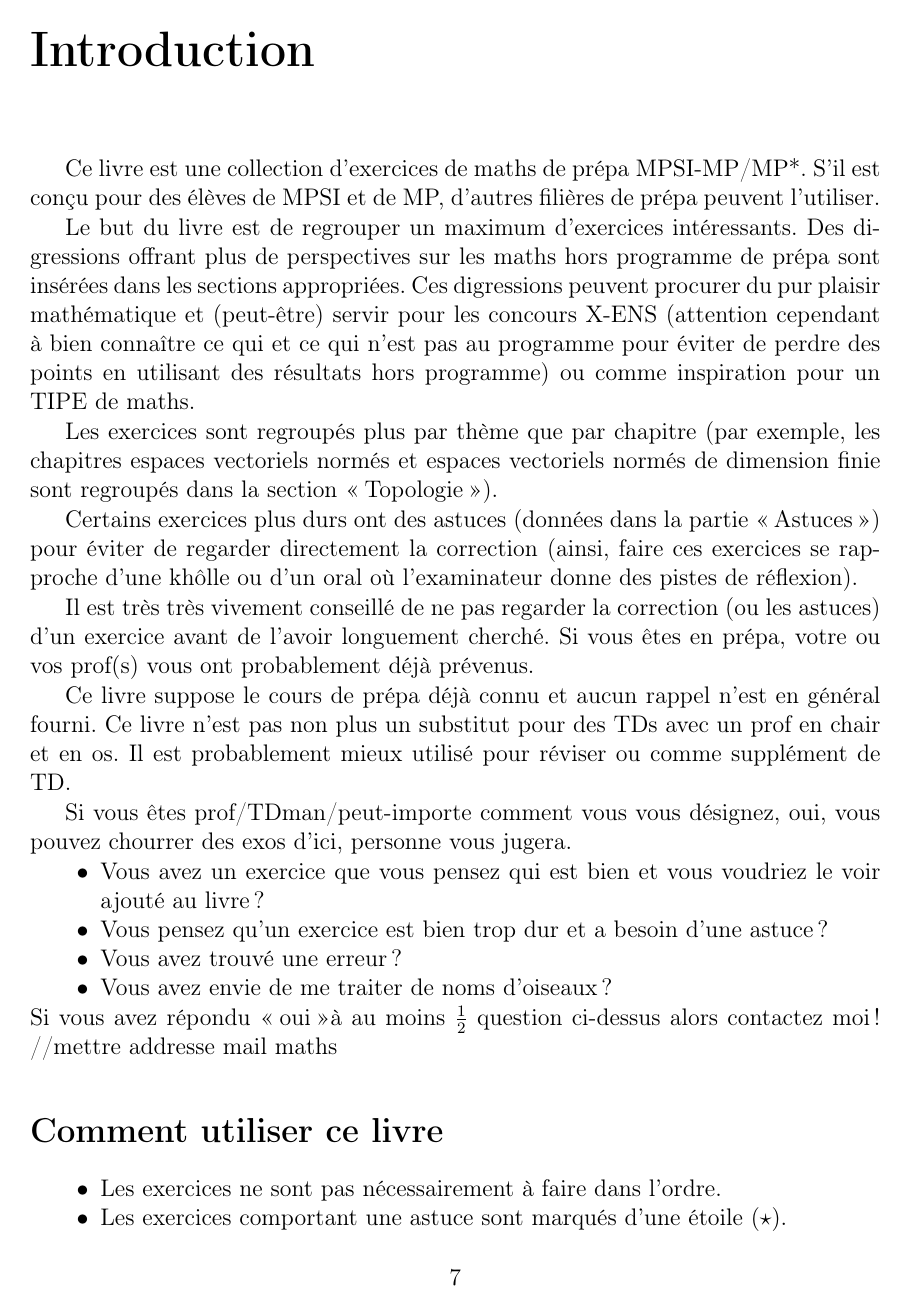
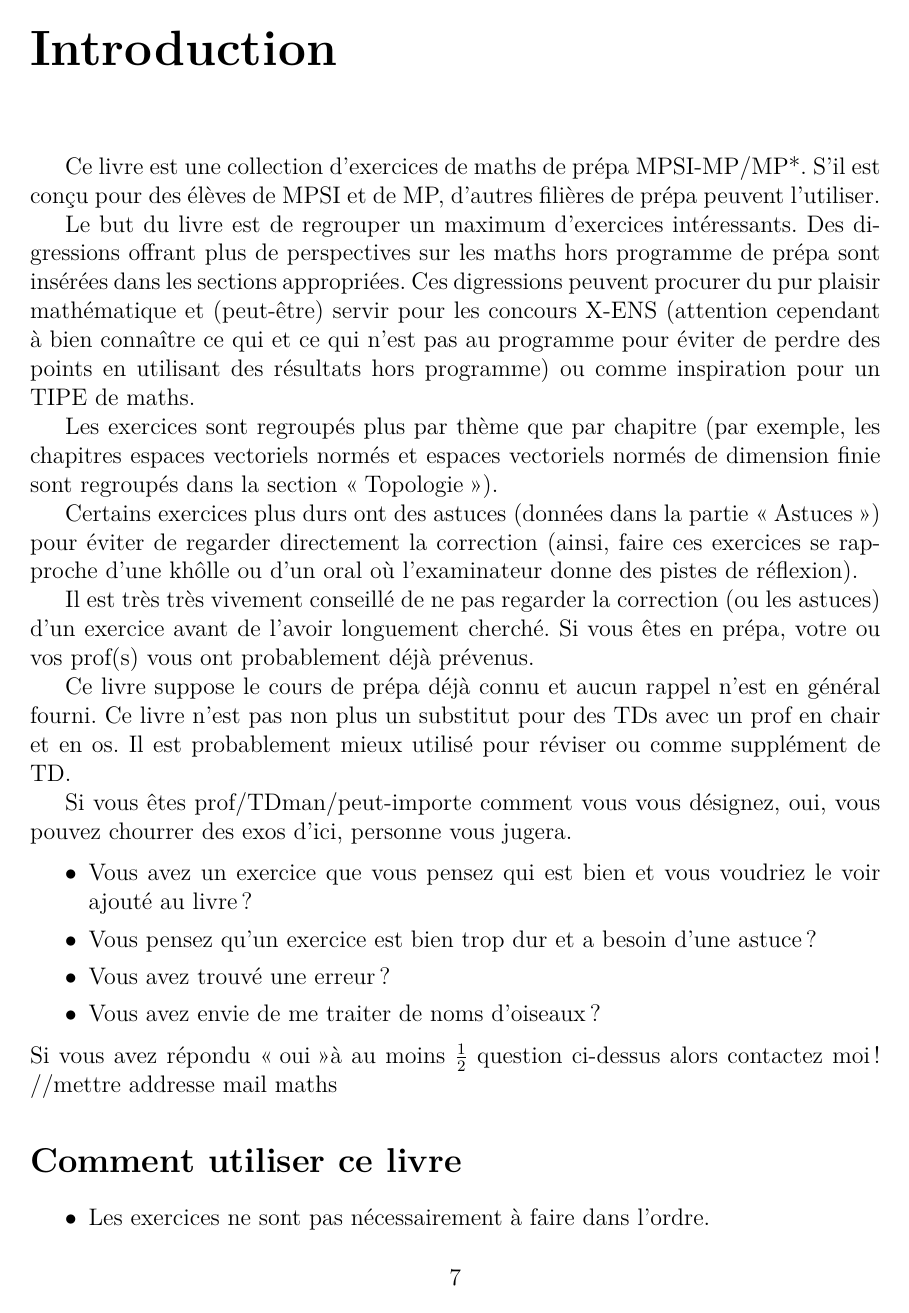
Before and after one commit to Pandada42/lelivredexodhadrienetmatthieu, a LaTeX book (Exos.tex, which reads exo_book.cls): page 7 of 87. Compiled offline with pdfLaTeX.

Commit message:
class add

```diff
--- a/Exos.tex
+++ b/Exos.tex
@@ -1,74 +1,4 @@
-\documentclass[12pt,a4paper]{book}
-\usepackage[a4paper,margin=3cm]{geometry}
-
-\usepackage[T1]{fontenc}
-\usepackage[utf8]{inputenc}
-\usepackage[french]{babel}
-\usepackage{verse}
-\usepackage{amsfonts}
-\usepackage{amsthm}
-\usepackage{amsmath}
-\usepackage{amssymb}
-\usepackage{graphicx}
-\usepackage{hyperref}
-\usepackage{nicefrac}
-\usepackage{makecell}
-\usepackage{longtable}
-
-\newtheorem{theorem}{Lemme}
-\newtheorem{corollary}{Corollaire}
-\newtheorem{lemma}{Lemme}
-
-\renewcommand\qedsymbol{$\blacksquare$}
-\renewcommand{\d}{{\, \rm d}}
-
-\theoremstyle{definition}
-\newtheorem{exo}{Exercice}[section]
-
-\theoremstyle{remark}
-\newtheorem*{notation}{Notations}
-
-\AtBeginDocument{\def\labelitemi{$\bullet$}}
-
-%Symboles
-\newcommand{\Id}{\mathrm{Id}}
-\newcommand{\N}{\mathbb{N}}
-\newcommand{\Z}{\mathbb{Z}}
-\newcommand{\Q}{\mathbb{Q}}
-\newcommand{\R}{\mathbb{R}}
-\newcommand{\C}{\mathbb{C}}
-\newcommand{\K}{\mathbb{K}}
-\newcommand{\U}{\mathbb{U}}
-
-\renewcommand{\P}{\mathbb{P}}
-\renewcommand{\d}{{\rm \, d}}
-
-\newcommand{\asympt}{\mathop{\sim}}
-\newcommand{\lin}{\mathcal{L}}
-\newcommand{\M}{\mathcal{M}}
-\newcommand{\cont}{\mathcal{C}}
-
-%Operators
-\DeclareMathOperator{\Card}{Card}
-\DeclareMathOperator{\Gl}{Gl}
-\DeclareMathOperator{\pgcd}{pgcd}
-\DeclareMathOperator{\Tr}{Tr}
-\DeclareMathOperator{\rg}{rg}
-\DeclareMathOperator{\ch}{ch}
-\DeclareMathOperator{\sh}{sh}
-\renewcommand{\th}{\mathop{\rm th}}
-
-%Macros
-\newcommand{\applic}[4]{\begin{array}[t]{rcl}
-#1 & \to & #2 \\
-#3 & \mapsto & #4
-\end{array}}
-
-\newcommand{\norm}[1]{\left\lVert #1 \right\rVert}
-\newcommand{\ninf}[1]{\left\lVert #1 \right\rVert_\infty}
-\newcommand{\normop}[1]{\left| \left| \left| #1 \right| \right| \right|}
-
-\newcommand{\astuce}{$(\star)$}
+\documentclass[12pt,a4paper]{exo_book}
 
 \title{Exercices de maths \\ MPSI-MP}
 \author{Hadrien {\sc Chalandon} \\ Matthieu {\sc Boyer}}
--- /dev/null
+++ b/exo_book.cls
@@ -0,0 +1,106 @@
+\NeedsTeXFormat{LaTeX2e}
+\ProvidesClass{exo_book}
+
+\LoadClassWithOptions{book}
+
+\RequirePackage[a4paper,margin=3cm]{geometry}
+\RequirePackage{cmap}
+\RequirePackage{lmodern}
+\RequirePackage[T1]{fontenc}
+\RequirePackage[utf8]{inputenc}
+\RequirePackage[french]{babel}
+\RequirePackage{verse}
+\RequirePackage{amsfonts}
+\RequirePackage{amsthm}
+\RequirePackage{amsmath}
+\RequirePackage{amssymb}
+\RequirePackage{nicefrac}
+\RequirePackage{makecell}
+\RequirePackage{multirow}
+\RequirePackage{listings}
+\RequirePackage{enumitem}
+\RequirePackage{texnames}
+\RequirePackage{ragged2e}
+\RequirePackage{array}
+\RequirePackage{tikz}
+\RequirePackage{booktabs}
+\RequirePackage{textcomp}
+\RequirePackage{longtable}
+\RequirePackage{wrapfig}
+\RequirePackage{}
+\graphicspath{ {./} }
+\RequirePackage{graphicx}
+\RequirePackage{hyperref}
+
+\author{Null}
+\title{None}
+
+\newtheorem{theorem}{Lemme}
+\newtheorem{corollary}{Corollaire}
+\newtheorem{lemma}{Lemme}
+
+\renewcommand\qedsymbol{$\blacksquare$}
+\renewcommand{\d}{{\, \rm d}}
+
+\theoremstyle{definition}
+\newtheorem{exo}{Exercice}[section]
+
+\theoremstyle{remark}
+\newtheorem*{notation}{Notations}
+
+\AtBeginDocument{\def\labelitemi{$\bullet$}}
+\AfterBeginDocument{\maketitle\tableofcontents}
+
+%Symboles
+\newcommand{\Id}{\mathrm{Id}}
+\newcommand{\N}{\mathbb{N}}
+\newcommand{\Z}{\mathbb{Z}}
+\newcommand{\Q}{\mathbb{Q}}
+\newcommand{\R}{\mathbb{R}}
+\newcommand{\C}{\mathbb{C}}
+\newcommand{\K}{\mathbb{K}}
+\newcommand{\U}{\mathbb{U}}
+\renewcommand{\O}{\mathcal{O}}
+\newcommand{\A}{\mathcal{A}}
+\newcommand{\mL}{\mathcal{L}}
+\newcommand{\ml}{\mathcal{l}}
+
+\renewcommand{\P}{\mathbb{P}}
+\renewcommand{\d}{{\rm \, d}}
+
+\newcommand{\asympt}{\mathop{\sim}}
+\newcommand{\lin}{\mathcal{L}}
+\newcommand{\M}{\mathcal{M}}
+\newcommand{\cont}{\mathcal{C}}
+
+\renewcommand{\phi}{\varphi}
+\renewcommand{\epsilon}{\varepsilon}
+\renewcommand{\emptyset}{\varnothing}
+
+%Operators
+\DeclareMathOperator{\Card}{Card}
+\DeclareMathOperator{\Gl}{Gl}
+\DeclareMathOperator{\pgcd}{pgcd}
+\DeclareMathOperator{\Tr}{Tr}
+\DeclareMathOperator{\rg}{rg}
+\DeclareMathOperator{\ch}{ch}
+\DeclareMathOperator{\sh}{sh}
+\renewcommand{\th}{\mathop{\rm th}}
+
+%Macros
+\newcommand{\applic}[4]{\begin{array}[t]{rcl}
+#1 & \to & #2 \\
+#3 & \mapsto & #4
+\end{array}}
+
+\newcommand{\norm}[1]{\left\lVert #1 \right\rVert}
+\newcommand{\ninf}[1]{\left\lVert #1 \right\rVert_\infty}
+\newcommand{\normop}[1]{\left| \left| \left| #1 \right| \right| \right|}
+\newcommand{\tocless}[2]{\bgroup\let\addcontentsline=\nocontentsline#1{#2}\egroup}
+\newcommand{\abs}[1]{\left|#1\right|}
+\newcommand{\scalar}[1]{\left\langle #1 \right\rangle}
+\newcommand{\znz}[1]{\Z/#1\Z}
+
+
+
+\newcommand{\astuce}{$(\star)$}
```
Also changed, not shown: Exos.pdf (deleted), Exos.tex (2 more changed lines).
